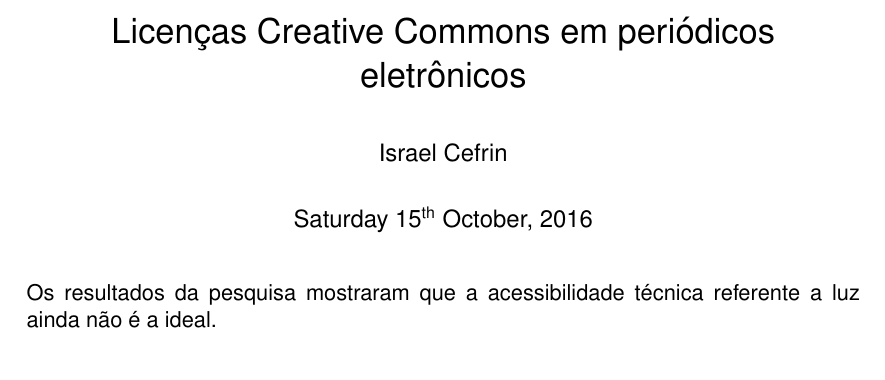
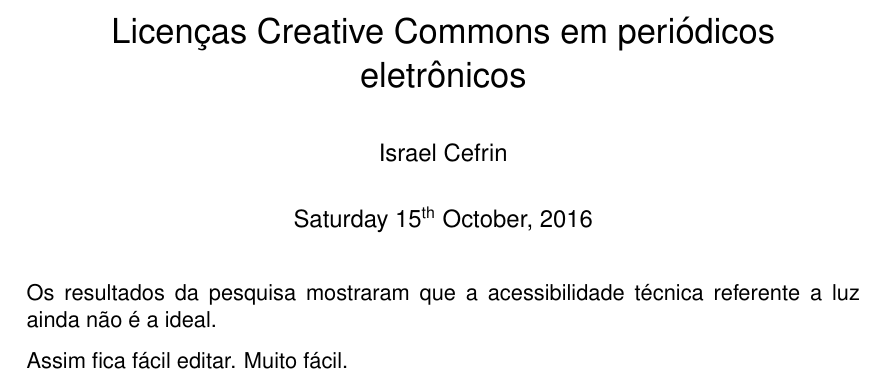
Before and after one commit to israelcefrin/helo-world, a LaTeX document (latex/teste-de-tex.tex): part of the page, cut so that both start at the same text. Compiled offline with pdfLaTeX.

Commit message:
save arezzo files

```diff
--- a/latex/teste-de-tex.tex
+++ b/latex/teste-de-tex.tex
@@ -2,16 +2,15 @@
 \usepackage{geometry}                		% See geometry.pdf to learn the layout options. There are lots.
 \geometry{a4paper}                   		% ... or a4paper or a5paper or ...
 %\geometry{landscape}                		% Activate for rotated page geometry
-\usepackage[utf8]{inputenc}
-\usepackage{helvet}
-\renewcommand{\familydefault}{\sfdefault}
 \usepackage[parfill]{parskip}    		% Activate to begin paragraphs with an empty line rather than an indent
 \usepackage{graphicx}				% Use pdf, png, jpg, or epsÂ§ with pdflatex; use eps in DVI mode
 								% TeX will automatically convert eps --> pdf in pdflatex
 \usepackage{amssymb}
 
 %SetFonts
-
+\usepackage[utf8]{inputenc}
+\usepackage{helvet}
+\renewcommand{\familydefault}{\sfdefault}
 %SetFonts
 
 
@@ -28,5 +27,6 @@
 
 Os resultados da pesquisa mostraram que a acessibilidade técnica referente a luz ainda não é a ideal.
 
-
+Assim fica fácil editar.
+Muito fácil.
 \end{document}
```
Also changed, not shown: latex/teste-de-tex.pdf, 1 other file.
